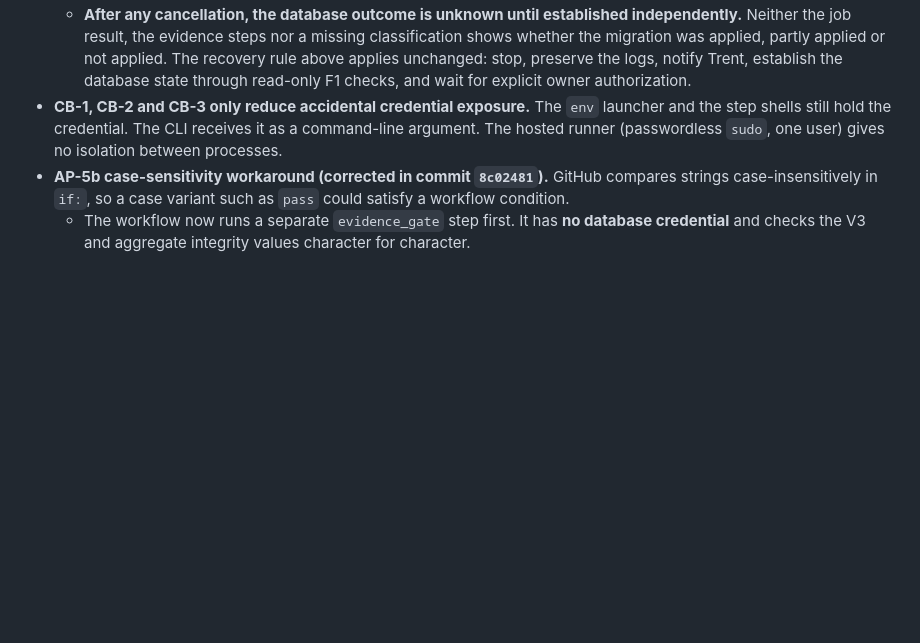
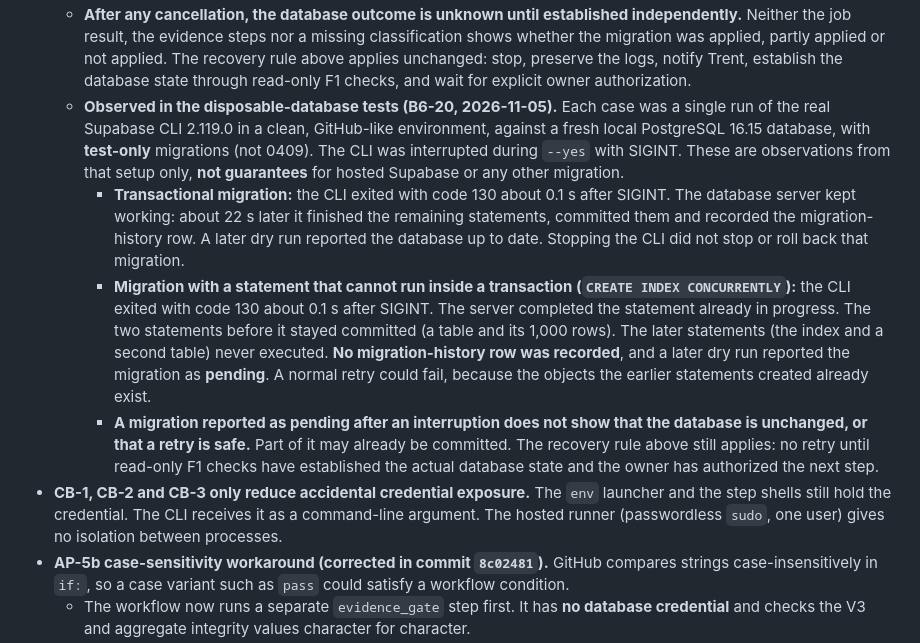
Before and after one commit to highandmighty354-dev/gearhead-labs, a Markdown page: supabase/PROVISIONING.md, the part around one of its changes. Drawn GitHub-style; blank space fills up the shorter version.

```diff
--- a/supabase/PROVISIONING.md
+++ b/supabase/PROVISIONING.md
@@ -64,6 +64,10 @@ Every other risk below is **disclosed, with no separate acceptance recorded**:
   - **Cancellation can be slow.** In the same test the step took about 67 seconds to stop after the cancel request, not the roughly 10 seconds previously assumed. This is a single observed result, not a guaranteed duration in either direction.
   - **A cancelled run may have no final classification.** In test B6-25c GitHub forcibly terminated the evidence step about 5 minutes after the cancel request, and the classification step (`classify`) did not run. A cancelled run may therefore end with no INTEGRITY INCIDENT, EVIDENCE INCOMPLETE or other headline at all.
   - **After any cancellation, the database outcome is unknown until established independently.** Neither the job result, the evidence steps nor a missing classification shows whether the migration was applied, partly applied or not applied. The recovery rule above applies unchanged: stop, preserve the logs, notify Trent, establish the database state through read-only F1 checks, and wait for explicit owner authorization.
+  - **Observed in the disposable-database tests (B6-20, 2026-11-05).** Each case was a single run of the real Supabase CLI 2.119.0 in a clean, GitHub-like environment, against a fresh local PostgreSQL 16.15 database, with **test-only** migrations (not 0409). The CLI was interrupted during `--yes` with SIGINT. These are observations from that setup only, **not guarantees** for hosted Supabase or any other migration.
+    - **Transactional migration:** the CLI exited with code 130 about 0.1 s after SIGINT. The database server kept working: about 22 s later it finished the remaining statements, committed them and recorded the migration-history row. A later dry run reported the database up to date. Stopping the CLI did not stop or roll back that migration.
+    - **Migration with a statement that cannot run inside a transaction (`CREATE INDEX CONCURRENTLY`):** the CLI exited with code 130 about 0.1 s after SIGINT. The server completed the statement already in progress. The two statements before it stayed committed (a table and its 1,000 rows). The later statements (the index and a second table) never executed. **No migration-history row was recorded**, and a later dry run reported the migration as **pending**. A normal retry could fail, because the objects the earlier statements created already exist.
+    - **A migration reported as pending after an interruption does not show that the database is unchanged, or that a retry is safe.** Part of it may already be committed. The recovery rule above still applies: no retry until read-only F1 checks have established the actual database state and the owner has authorized the next step.
 - **CB-1, CB-2 and CB-3 only reduce accidental credential exposure.** The `env` launcher and the step shells still hold the credential. The CLI receives it as a command-line argument. The hosted runner (passwordless `sudo`, one user) gives no isolation between processes.
 - **AP-5b case-sensitivity workaround (corrected in commit `8c02481`).** GitHub compares strings case-insensitively in `if:`, so a case variant such as `pass` could satisfy a workflow condition.
   - The workflow now runs a separate `evidence_gate` step first. It has **no database credential** and checks the V3 and aggregate integrity values character for character.
```
Also changed, not shown: other parts of supabase/PROVISIONING.md (+24 -4 lines).
